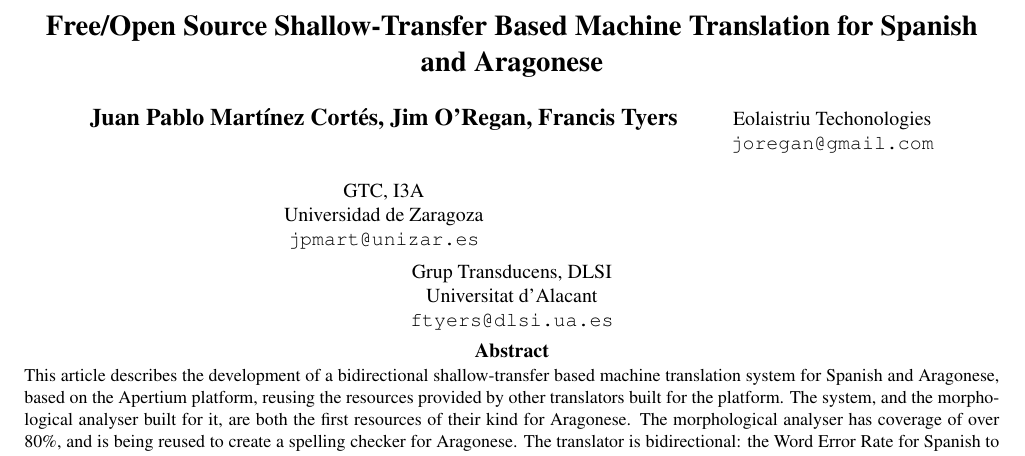
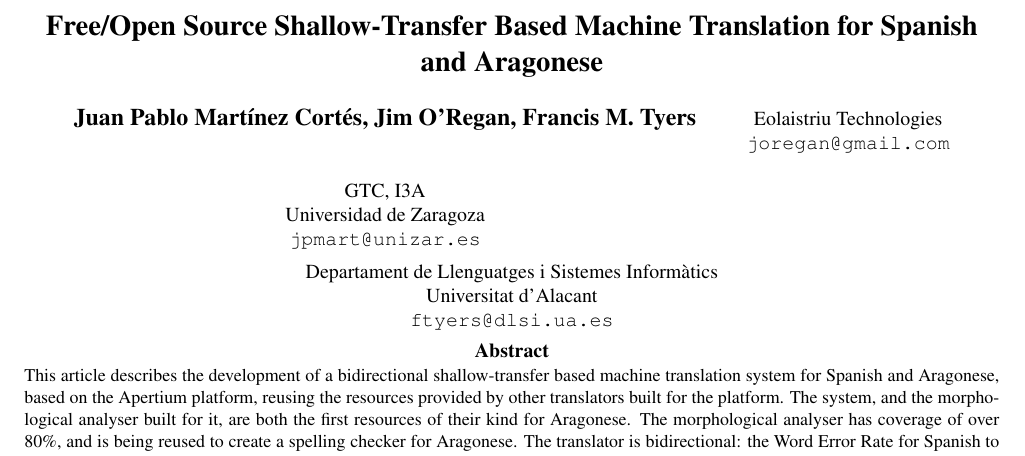
Before and after one commit to jimregan/esanlrec, a LaTeX document (apertiumesan.tex): part of page 1 of 4, cut so that both start at the same text. Compiled offline with pdfLaTeX.

Commit message:
Updated apertiumesan.tex

```diff
--- a/apertiumesan.tex
+++ b/apertiumesan.tex
@@ -1,8 +1,8 @@
 \documentclass[10pt,a4paper,twocolumn]{article}
 \usepackage{lrec2006}
-\usepackage{graphicx}
+%\usepackage{graphicx}
 \usepackage[utf8]{inputenc}
-\usepackage{amsmath}
+%\usepackage{amsmath}
 \usepackage{url}
 \usepackage[small,bf]{caption}
 
@@ -10,25 +10,23 @@
 \begin{document}
 
 \title{Free/Open Source Shallow-Transfer Based Machine Translation for Spanish and Aragonese} %I suck at titles
-%\date{}
-\author{Juan Pablo Mart\'inez Cort\'es\\ GTC, I3A, Universidad de Zaragoza \\ {\tt jpmart@unizar.es}
-\and Jim O’Regan\\ Eolaistriu Techonologies \\ {\tt joregan@gmail.com}
-\and Francis Tyers\\ Grup Transducens, DLSI, Universitat d'Alacant \\ {\tt ftyers@dlsi.ua.es}}
 
-\name{Juan Pablo Mart\'inez Cort\'es, Jim O'Regan, Francis Tyers}
 
-%%
-\date{}
+\name{Juan Pablo Martínez Cortés, Jim O'Regan, Francis M.\ Tyers}
 
-\address{GTC, I3A \\
-Universidad de Zaragoza \\
+
+\address{GTC, I3A\\
+Universidad de Zaragoza\\
+%50009 Zaragoza (Spain)\\
 \texttt{jpmart@unizar.es} \and
-Eolaistriu Techonologies \\
+Eolaistriu Technologies\\
 \texttt{joregan@gmail.com} \and
-Grup Transducens, DLSI \\
-Universitat d'Alacant \\
+Departament de Llenguatges i Sistemes Informàtics \\
+Universitat d'Alacant\\
+%E-03071 Alacant (Spain)\\
 \texttt{ftyers@dlsi.ua.es}
- }
+}
+
 
 % small change, test
 
```
